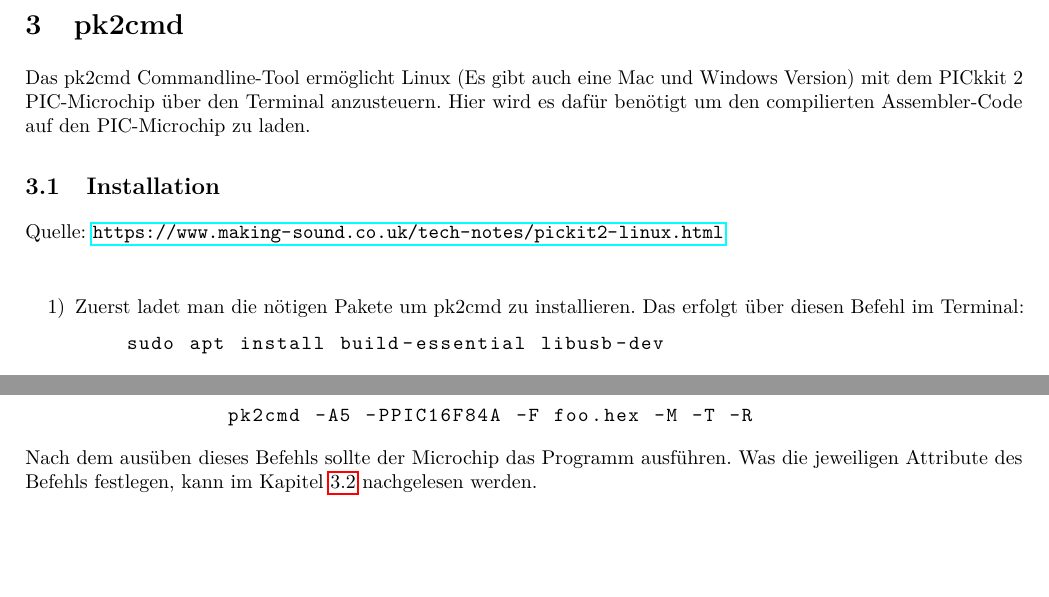
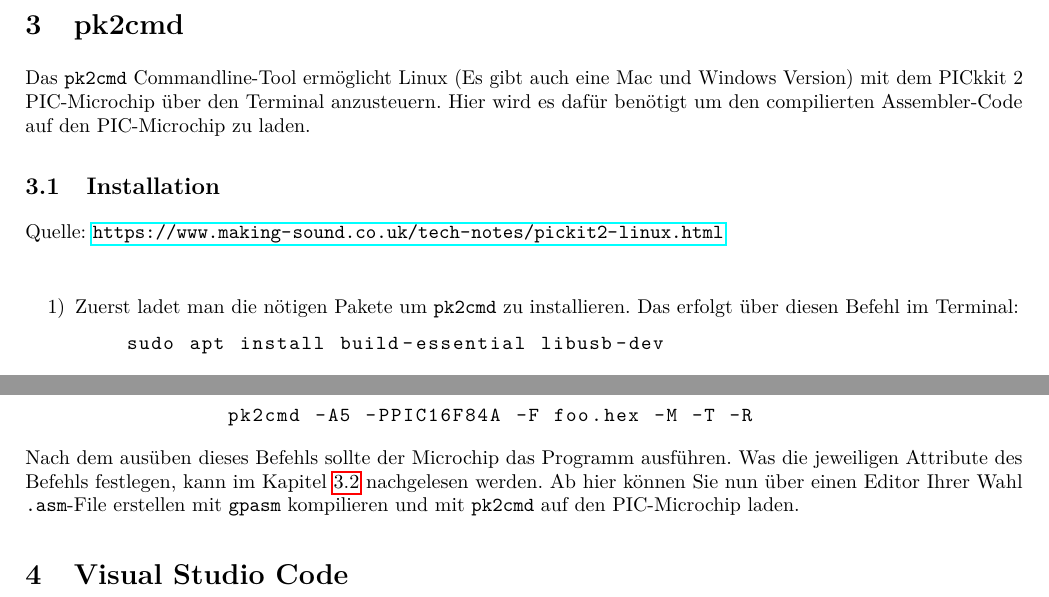
Before and after one commit to ManeLippert/AssemblerVSCode, a LaTeX document (HowToLinux.tex, which reads 03-pk2cmd.tex, 04-VsCode.tex): two parts of pages 2 and 7 of 7, joined at a grey line, cut so that both start at the same text, the shorter picture padded with empty space. Compiled offline with pdfLaTeX.

Commit message:
Kapitel 3 fertig und Readme

```diff
--- a/03-pk2cmd.tex
+++ b/03-pk2cmd.tex
@@ -1,13 +1,13 @@
 \section{pk2cmd}
 \label{sec:pk2cmd}
-Das pk2cmd Commandline-Tool ermöglicht Linux (Es gibt auch eine Mac und Windows Version) mit dem PICkkit 2 PIC-Microchip über den Terminal anzusteuern. Hier wird es dafür benötigt um den compilierten Assembler-Code auf den PIC-Microchip zu laden.
+Das {\ttfamily pk2cmd} Commandline-Tool ermöglicht Linux (Es gibt auch eine Mac und Windows Version) mit dem PICkkit 2 PIC-Microchip über den Terminal anzusteuern. Hier wird es dafür benötigt um den compilierten Assembler-Code auf den PIC-Microchip zu laden.
 
 \subsection{Installation}
 \label{sub:installation}
 Quelle: \url{https://www.making-sound.co.uk/tech-notes/pickit2-linux.html}\\
 
 \begin{itemize}
-    \item[1)] Zuerst ladet man die nötigen Pakete um pk2cmd zu installieren. Das erfolgt über diesen Befehl im Terminal:
+    \item[1)] Zuerst ladet man die nötigen Pakete um {\ttfamily pk2cmd} zu installieren. Das erfolgt über diesen Befehl im Terminal:
     \begin{lstlisting}[language=bash]
     sudo apt install build-essential libusb-dev
     \end{lstlisting}
@@ -215,4 +215,4 @@ Um nun ein gegebenes {\ttfamily foo.hex}-File auf einen PIC-Microchip in unseren
 \begin{lstlisting}[language=bash]
                 pk2cmd -A5 -PPIC16F84A -F foo.hex -M -T -R
 \end{lstlisting}
-Nach dem ausüben dieses Befehls sollte der Microchip das Programm ausführen. Was die jeweiligen Attribute des Befehls festlegen, kann im Kapitel \ref{sub:commands} nachgelesen werden.
+Nach dem ausüben dieses Befehls sollte der Microchip das Programm ausführen. Was die jeweiligen Attribute des Befehls festlegen, kann im Kapitel \ref{sub:commands} nachgelesen werden. Ab hier können Sie nun über einen Editor Ihrer Wahl {\ttfamily .asm}-File erstellen mit {\ttfamily gpasm} kompilieren und mit {\ttfamily pk2cmd} auf den PIC-Microchip laden.
--- /dev/null
+++ b/04-VsCode.tex
@@ -0,0 +1,2 @@
+\section{Visual Studio Code}
+\label{sec:vsCode}
```
Also changed, not shown: HowToLinux.tex (+3 -0 lines), HowToLinux.pdf, README.md, 03-pk2cmd.tex (2 more changed lines).
